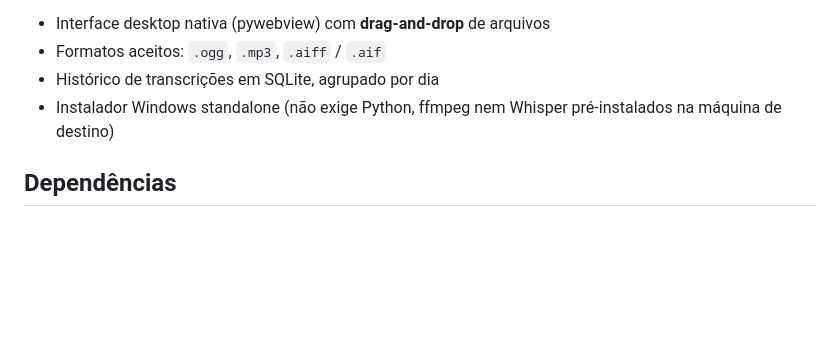
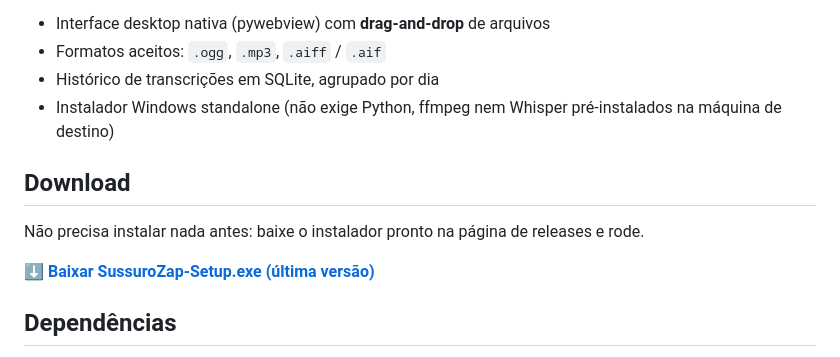
Before and after one commit to lnrdgrr/sussurozap, a Markdown page: README.md, the part around the change. GitHub-like rendering; blank space fills up the shorter version.

Commit message:
Adicionar link de download do instalador no README

```diff
--- a/README.md
+++ b/README.md
@@ -8,6 +8,13 @@ da OpenAI (modelo rodando 100% na máquina, sem enviar áudio pra nuvem).
 - Histórico de transcrições em SQLite, agrupado por dia
 - Instalador Windows standalone (não exige Python, ffmpeg nem Whisper
   pré-instalados na máquina de destino)
+
+## Download
+
+Não precisa instalar nada antes: baixe o instalador pronto na página de
+releases e rode.
+
+**[⬇ Baixar SussuroZap-Setup.exe (última versão)](https://github.com/lnrdgrr/sussurozap/releases/latest/download/SussuroZap-Setup.exe)**
 
 ## Dependências
 
```
